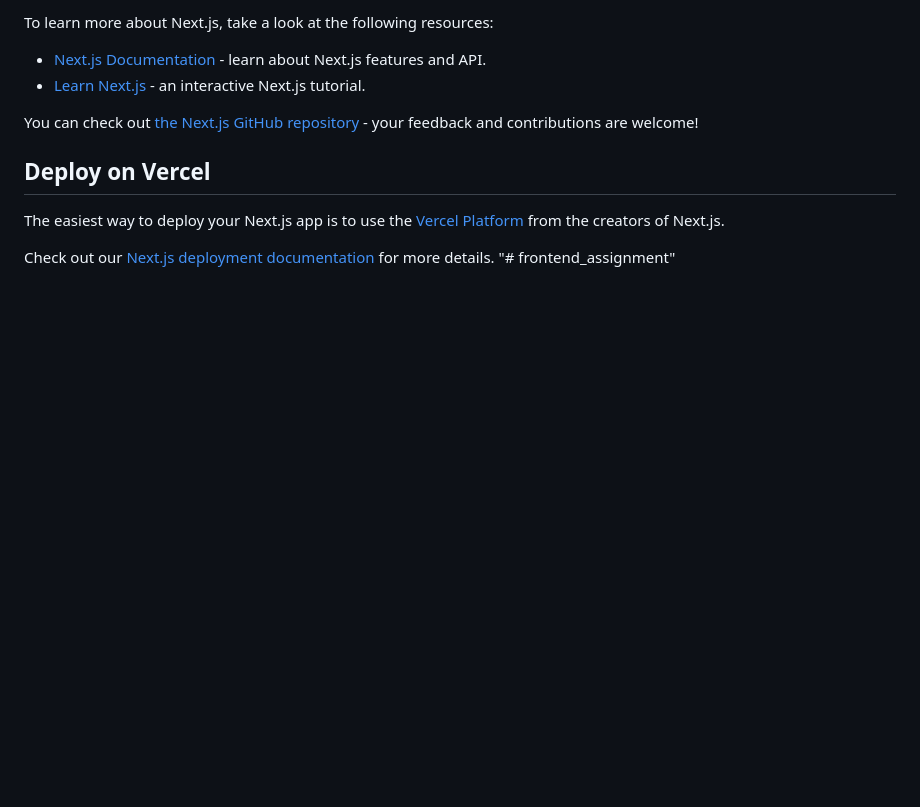
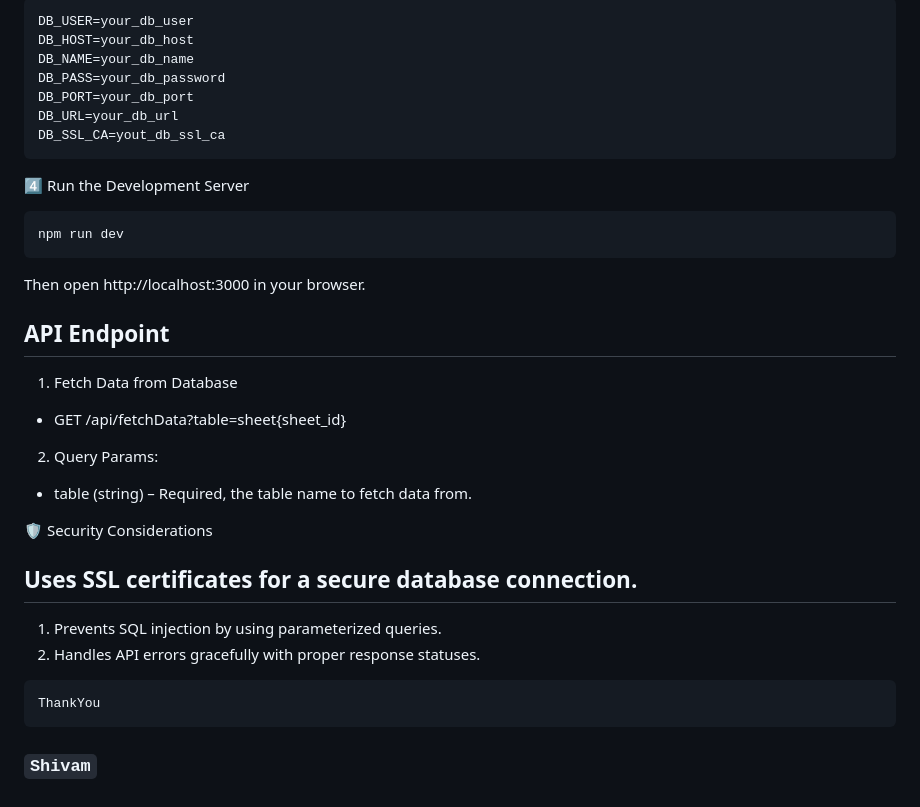
Before and after one commit to shhiivvaam/frontend_assignment, a Markdown page: README.md, the part around one of its changes. Drawn GitHub-style; blank space fills up the shorter version.

````diff
--- a/README.md
+++ b/README.md
@@ -24,14 +50,43 @@ This project uses [`next/font`](https://nextjs.org/docs/app/building-your-applic
 
-To learn more about Next.js, take a look at the following resources:
+```
+DB_USER=your_db_user
+DB_HOST=your_db_host
+DB_NAME=your_db_name
+DB_PASS=your_db_password
+DB_PORT=your_db_port
+DB_URL=your_db_url
+DB_SSL_CA=yout_db_ssl_ca
+```
 
-- [Next.js Documentation](https://nextjs.org/docs) - learn about Next.js features and API.
-- [Learn Next.js](https://nextjs.org/learn) - an interactive Next.js tutorial.
+4️⃣ Run the Development Server
 
-You can check out [the Next.js GitHub repository](https://github.com/vercel/next.js) - your feedback and contributions are welcome!
+```
+npm run dev
+```
 
-## Deploy on Vercel
+Then open http://localhost:3000 in your browser.
 
-The easiest way to deploy your Next.js app is to use the [Vercel Platform](https://vercel.com/new?utm_medium=default-template&filter=next.js&utm_source=create-next-app&utm_campaign=create-next-app-readme) from the creators of Next.js.
+## API Endpoint
 
-Check out our [Next.js deployment documentation](https://nextjs.org/docs/app/building-your-application/deploying) for more details.
-"# frontend_assignment"
+1. Fetch Data from Database
+
+* GET /api/fetchData?table=sheet{sheet_id}
+
+2. Query Params:
+
+* table (string) – Required, the table name to fetch data from.
+
+
+
+🛡️ Security Considerations
+
+## Uses SSL certificates for a secure database connection.
+
+1. Prevents SQL injection by using parameterized queries.
+2. Handles API errors gracefully with proper response statuses.
+
+```
+ThankYou
+```
+
+### `Shivam`
````
Also changed, not shown: other parts of README.md (+41 -15 lines), image/README/1738621577312.png (added), image/README/1738621604890.png (added), 2 other files.
